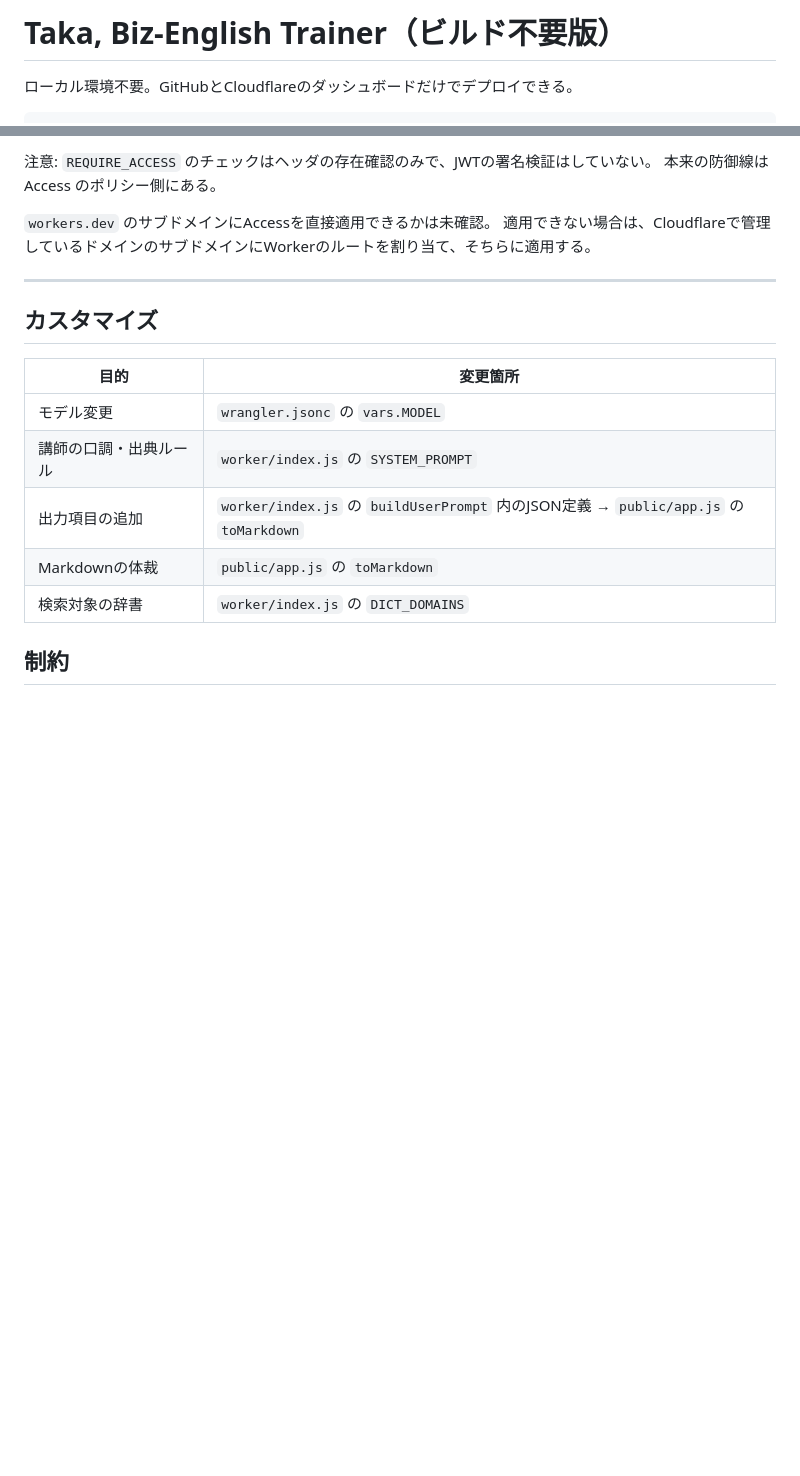
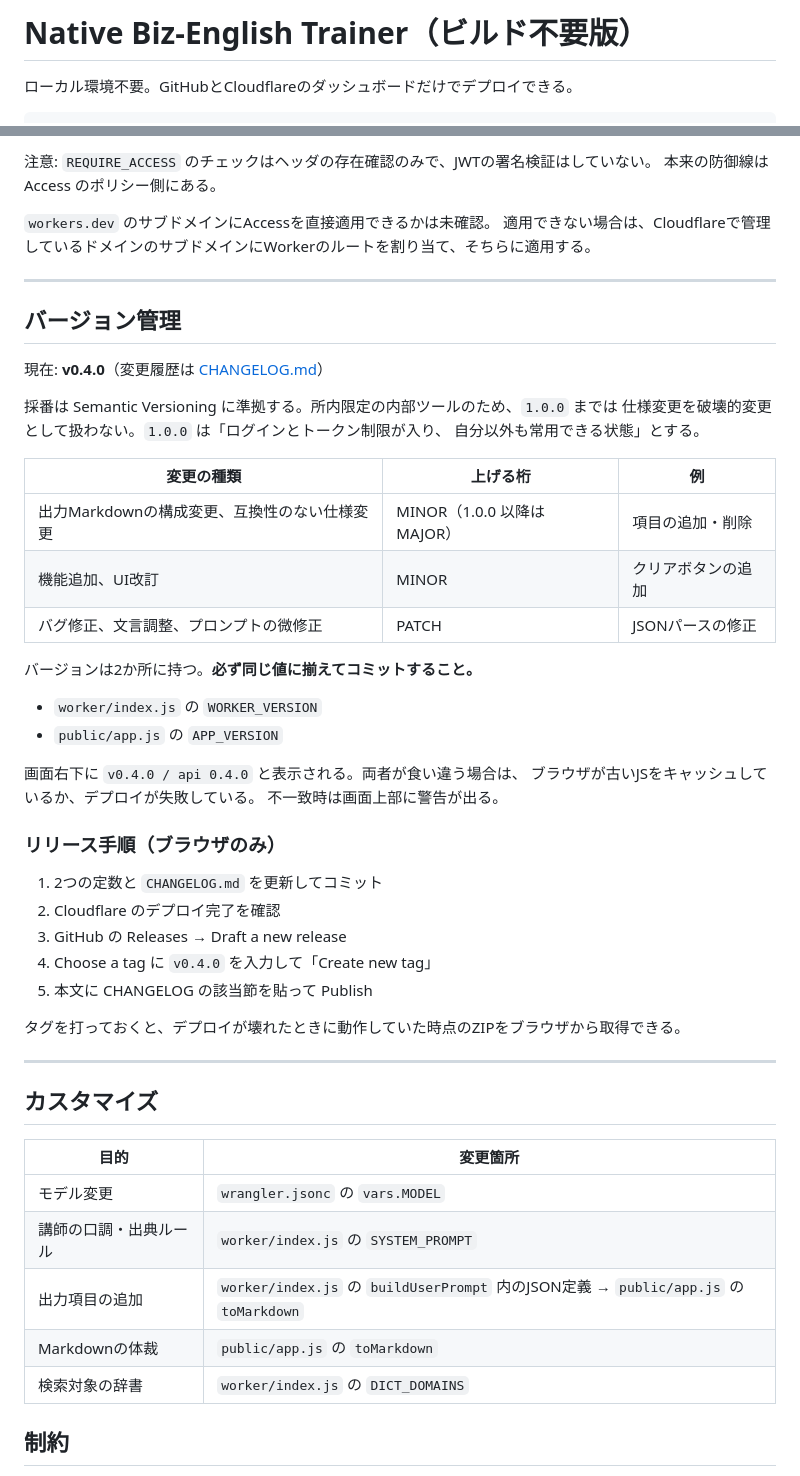
Before and after one commit to psycloneEffect/native-english-trainner, a Markdown page: README.md, 2 parts joined by grey strips. Rendered like a GitHub page; blank space fills up the shorter version.

Commit message:
Update README with version management details
Add version management section and update title

```diff
--- a/README.md
+++ b/README.md
@@ -1,4 +1,4 @@
-# Taka, Biz-English Trainer（ビルド不要版）
+# Native Biz-English Trainer（ビルド不要版）
 
 ローカル環境不要。GitHubとCloudflareのダッシュボードだけでデプロイできる。
 
@@ -77,15 +77,50 @@ web search はAPIでは既定で有効。管理者が無効化していない限
 
 ---
 
+## バージョン管理
+
+現在: **v0.4.0**（変更履歴は [CHANGELOG.md](./CHANGELOG.md)）
+
+採番は Semantic Versioning に準拠する。所内限定の内部ツールのため、`1.0.0` までは
+仕様変更を破壊的変更として扱わない。`1.0.0` は「ログインとトークン制限が入り、
+自分以外も常用できる状態」とする。
+
+| 変更の種類 | 上げる桁 | 例 |
+|---|---|---|
+| 出力Markdownの構成変更、互換性のない仕様変更 | MINOR（1.0.0 以降は MAJOR） | 項目の追加・削除 |
+| 機能追加、UI改訂 | MINOR | クリアボタンの追加 |
+| バグ修正、文言調整、プロンプトの微修正 | PATCH | JSONパースの修正 |
+
+バージョンは2か所に持つ。**必ず同じ値に揃えてコミットすること。**
+
+- `worker/index.js` の `WORKER_VERSION`
+- `public/app.js` の `APP_VERSION`
+
+画面右下に `v0.4.0 / api 0.4.0` と表示される。両者が食い違う場合は、
+ブラウザが古いJSをキャッシュしているか、デプロイが失敗している。
+不一致時は画面上部に警告が出る。
+
+### リリース手順（ブラウザのみ）
+
+1. 2つの定数と `CHANGELOG.md` を更新してコミット
+2. Cloudflare のデプロイ完了を確認
+3. GitHub の Releases → Draft a new release
+4. Choose a tag に `v0.4.0` を入力して「Create new tag」
+5. 本文に CHANGELOG の該当節を貼って Publish
+
+タグを打っておくと、デプロイが壊れたときに動作していた時点のZIPをブラウザから取得できる。
+
+---
+
 ## カスタマイズ
 
-| 目的                   | 変更箇所                                                                              |
-| ---------------------- | ------------------------------------------------------------------------------------- |
-| モデル変更             | `wrangler.jsonc` の `vars.MODEL`                                                      |
-| 講師の口調・出典ルール | `worker/index.js` の `SYSTEM_PROMPT`                                                  |
-| 出力項目の追加         | `worker/index.js` の `buildUserPrompt` 内のJSON定義 → `public/app.js` の `toMarkdown` |
-| Markdownの体裁         | `public/app.js` の `toMarkdown`                                                       |
-| 検索対象の辞書         | `worker/index.js` の `DICT_DOMAINS`                                                   |
+| 目的 | 変更箇所 |
+|---|---|
+| モデル変更 | `wrangler.jsonc` の `vars.MODEL` |
+| 講師の口調・出典ルール | `worker/index.js` の `SYSTEM_PROMPT` |
+| 出力項目の追加 | `worker/index.js` の `buildUserPrompt` 内のJSON定義 → `public/app.js` の `toMarkdown` |
+| Markdownの体裁 | `public/app.js` の `toMarkdown` |
+| 検索対象の辞書 | `worker/index.js` の `DICT_DOMAINS` |
 
 ## 制約
 
```
